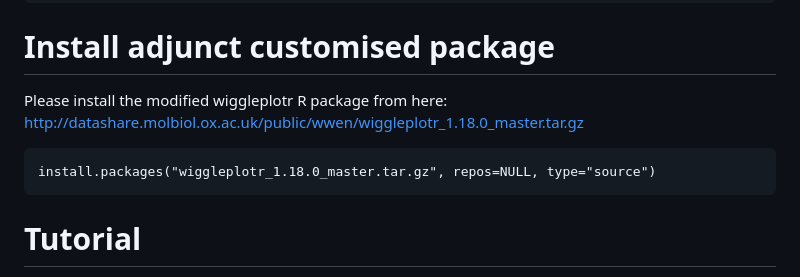
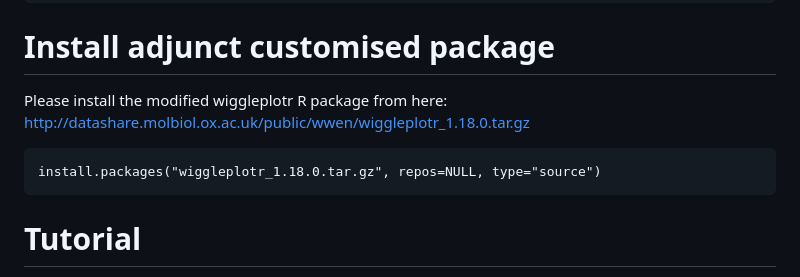
Before and after one commit to wenweixiong/MARVEL, a Markdown page: README.md, the part around the change. Rendered like a GitHub page.

Commit message:
New features and bug fixes

````diff
--- a/README.md
+++ b/README.md
@@ -74,9 +74,9 @@ install.packages("twosamples")
 ```
 
 # Install adjunct customised package
-Please install the modified wiggleplotr R package from here: http://datashare.molbiol.ox.ac.uk/public/wwen/wiggleplotr_1.18.0_master.tar.gz
+Please install the modified wiggleplotr R package from here: http://datashare.molbiol.ox.ac.uk/public/wwen/wiggleplotr_1.18.0.tar.gz
 ```
-install.packages("wiggleplotr_1.18.0_master.tar.gz", repos=NULL, type="source")
+install.packages("wiggleplotr_1.18.0.tar.gz", repos=NULL, type="source")
 ```
 
 # Tutorial
````
